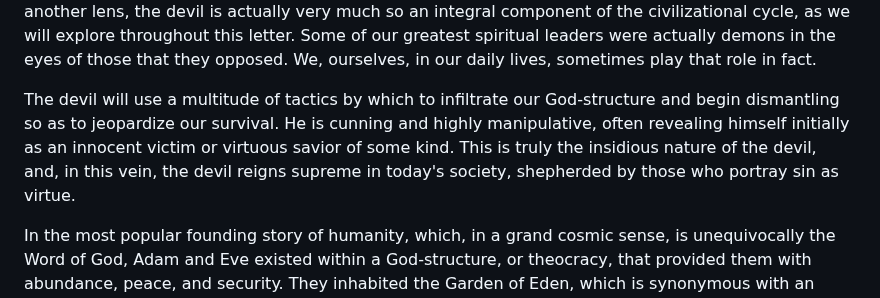
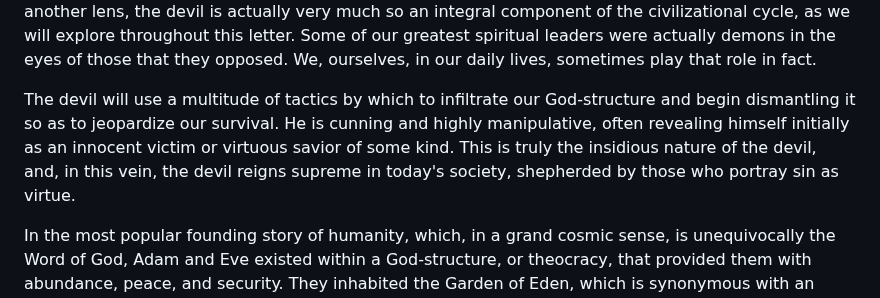
Before and after one commit to softwar3forthemind/City-of-Louis, a Markdown page: _entries/law/2026-07-05-do-you-know-the-devil.md, the part around the change. GitHub-like rendering.

Commit message:
Update Law “2026-07-05-do-you-know-the-devil”

```diff
--- a/_entries/law/2026-07-05-do-you-know-the-devil.md
+++ b/_entries/law/2026-07-05-do-you-know-the-devil.md
@@ -6,7 +6,7 @@ In the same way God-structures are inextricably linked to the nature of man, i.e
 
 Regardless of our personal theological predilections, our lives become devoted invariably to managing away the devil and his effects on our lives. Even if we succeed in removing him from our nation, state, city, family, or personal being, Lucifer will patiently wait at the gates of those theocratic entities, or God-structures, and he will enter the moment the door is opened to him. Moreover, seen through another lens, the devil is actually very much so an integral component of the civilizational cycle, as we will explore throughout this letter. Some of our greatest spiritual leaders were actually demons in the eyes of those that they opposed. We, ourselves, in our daily lives, sometimes play that role in fact.
 
-The devil will use a multitude of tactics by which to infiltrate our God-structure and begin dismantling so as to jeopardize our survival. He is cunning and highly manipulative, often revealing himself initially as an innocent victim or virtuous savior of some kind. This is truly the insidious nature of the devil, and, in this vein, the devil reigns supreme in today's society, shepherded by those who portray sin as virtue.
+The devil will use a multitude of tactics by which to infiltrate our God-structure and begin dismantling it so as to jeopardize our survival. He is cunning and highly manipulative, often revealing himself initially as an innocent victim or virtuous savior of some kind. This is truly the insidious nature of the devil, and, in this vein, the devil reigns supreme in today's society, shepherded by those who portray sin as virtue.
 
 In the most popular founding story of humanity, which, in a grand cosmic sense, is unequivocally the Word of God, Adam and Eve existed within a God-structure, or theocracy, that provided them with abundance, peace, and security. They inhabited the Garden of Eden, which is synonymous with an effective and successful theocracy, or government, or God-structure, or vineyard if you'd like to borrow from Biblical prophets such as Isaiah.
 
```
